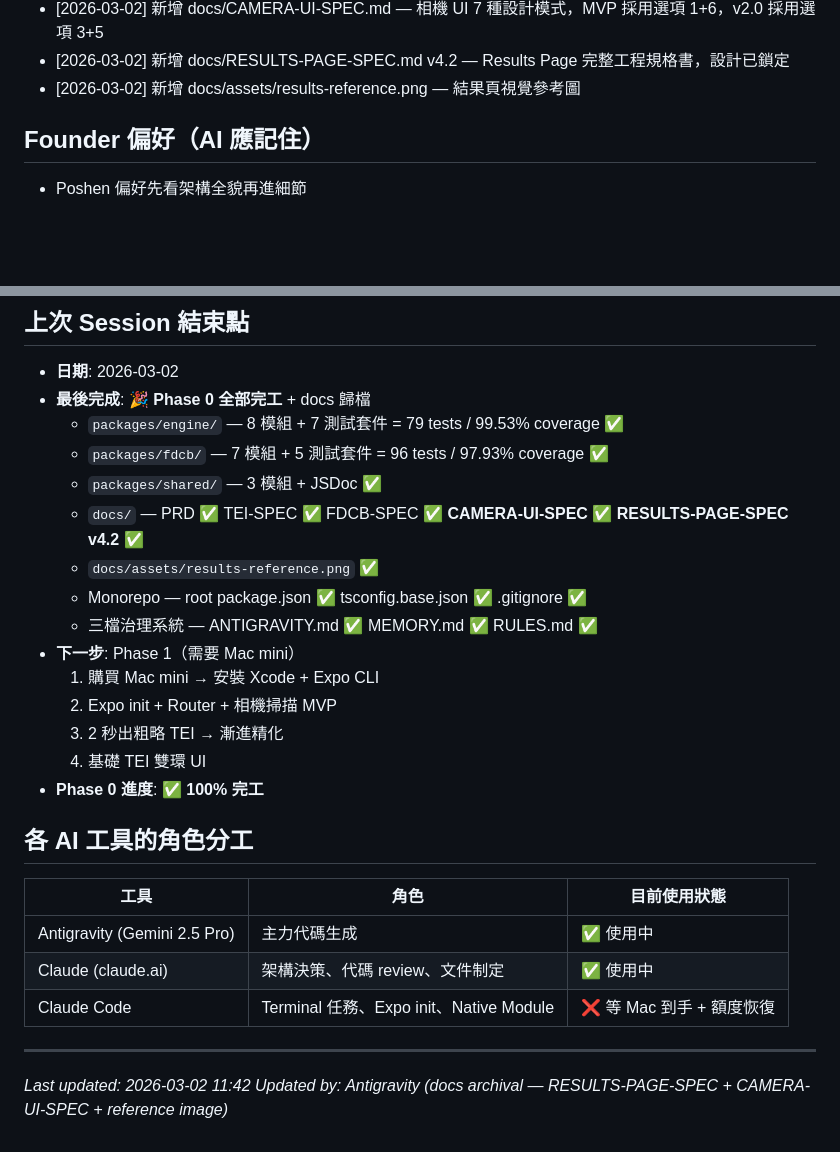
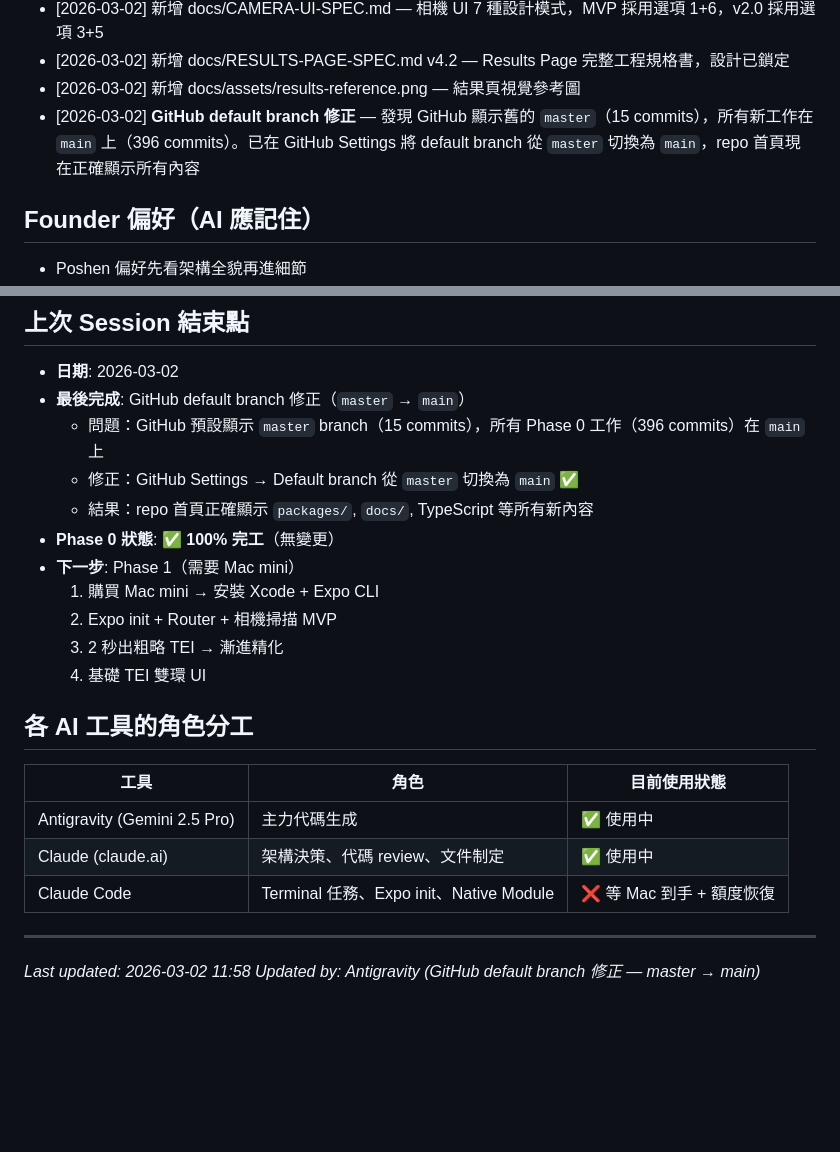
Before and after one commit to Poshen100/tenki-emotion-app, a Markdown page: MEMORY.md, 2 parts joined by grey strips. Drawn GitHub-style; blank space fills up the shorter version.

Commit message:
docs: update MEMORY.md -- GitHub default branch fix (master to main)

```diff
--- a/MEMORY.md
+++ b/MEMORY.md
@@ -33,6 +33,7 @@
 - [2026-03-02] 新增 docs/CAMERA-UI-SPEC.md — 相機 UI 7 種設計模式，MVP 採用選項 1+6，v2.0 採用選項 3+5
 - [2026-03-02] 新增 docs/RESULTS-PAGE-SPEC.md v4.2 — Results Page 完整工程規格書，設計已鎖定
 - [2026-03-02] 新增 docs/assets/results-reference.png — 結果頁視覺參考圖
+- [2026-03-02] **GitHub default branch 修正** — 發現 GitHub 顯示舊的 `master`（15 commits），所有新工作在 `main` 上（396 commits）。已在 GitHub Settings 將 default branch 從 `master` 切換為 `main`，repo 首頁現在正確顯示所有內容
 
 ## Founder 偏好（AI 應記住）
 
@@ -85,20 +86,16 @@
 ## 上次 Session 結束點
 
 - **日期**: 2026-03-02
-- **最後完成**: 🎉 **Phase 0 全部完工** + docs 歸檔
-  - `packages/engine/` — 8 模組 + 7 測試套件 = 79 tests / 99.53% coverage ✅
-  - `packages/fdcb/` — 7 模組 + 5 測試套件 = 96 tests / 97.93% coverage ✅
-  - `packages/shared/` — 3 模組 + JSDoc ✅
-  - `docs/` — PRD ✅ TEI-SPEC ✅ FDCB-SPEC ✅ **CAMERA-UI-SPEC ✅** **RESULTS-PAGE-SPEC v4.2 ✅**
-  - `docs/assets/results-reference.png` ✅
-  - Monorepo — root package.json ✅ tsconfig.base.json ✅ .gitignore ✅
-  - 三檔治理系統 — ANTIGRAVITY.md ✅ MEMORY.md ✅ RULES.md ✅
+- **最後完成**: GitHub default branch 修正（`master` → `main`）
+  - 問題：GitHub 預設顯示 `master` branch（15 commits），所有 Phase 0 工作（396 commits）在 `main` 上
+  - 修正：GitHub Settings → Default branch 從 `master` 切換為 `main` ✅
+  - 結果：repo 首頁正確顯示 `packages/`, `docs/`, TypeScript 等所有新內容
+- **Phase 0 狀態**: ✅ **100% 完工**（無變更）
 - **下一步**: Phase 1（需要 Mac mini）
   1. 購買 Mac mini → 安裝 Xcode + Expo CLI
   2. Expo init + Router + 相機掃描 MVP
   3. 2 秒出粗略 TEI → 漸進精化
   4. 基礎 TEI 雙環 UI
-- **Phase 0 進度**: ✅ **100% 完工**
 
 ## 各 AI 工具的角色分工
 
@@ -110,5 +107,5 @@
 
 ---
 
-*Last updated: 2026-03-02 11:42*
-*Updated by: Antigravity (docs archival — RESULTS-PAGE-SPEC + CAMERA-UI-SPEC + reference image)*
+*Last updated: 2026-03-02 11:58*
+*Updated by: Antigravity (GitHub default branch 修正 — master → main)*
```
